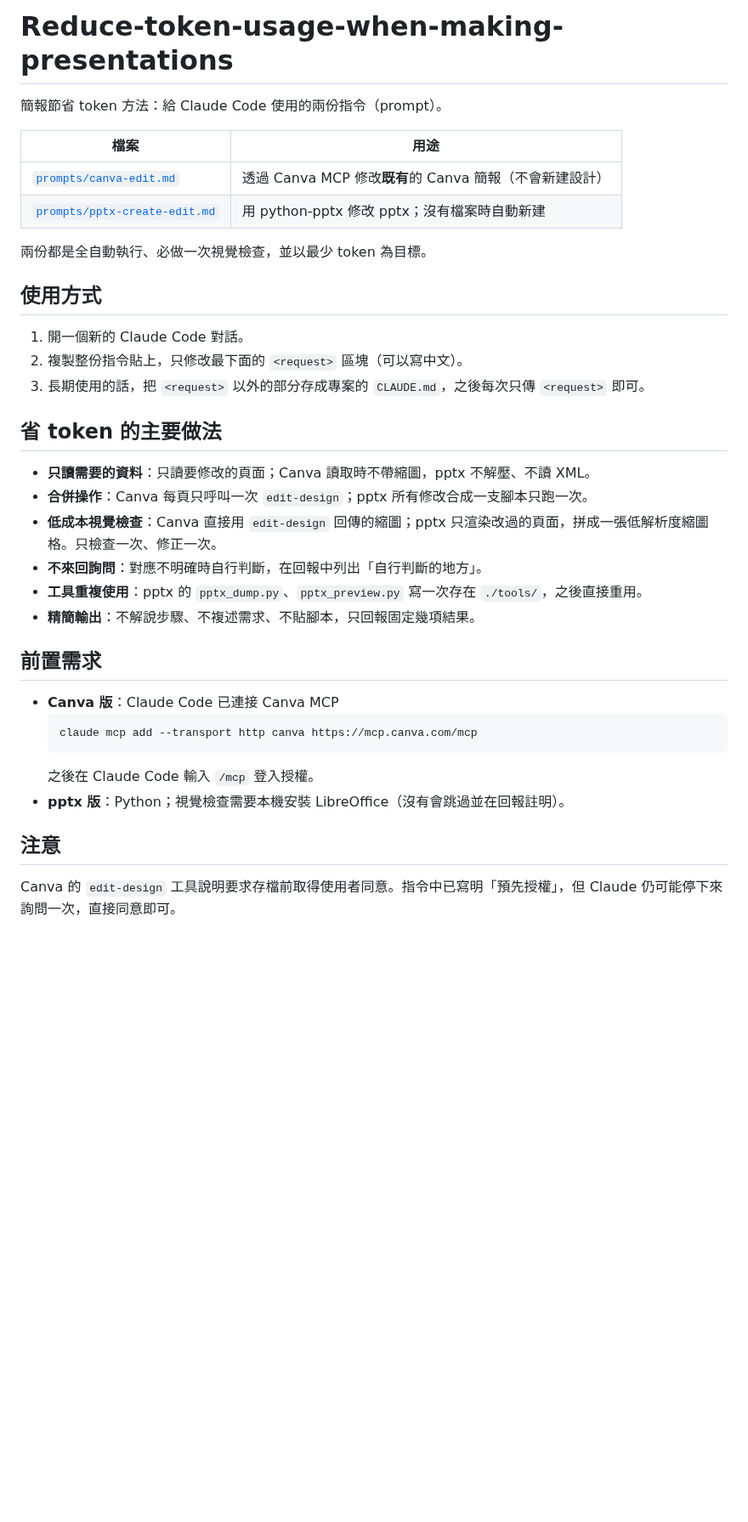
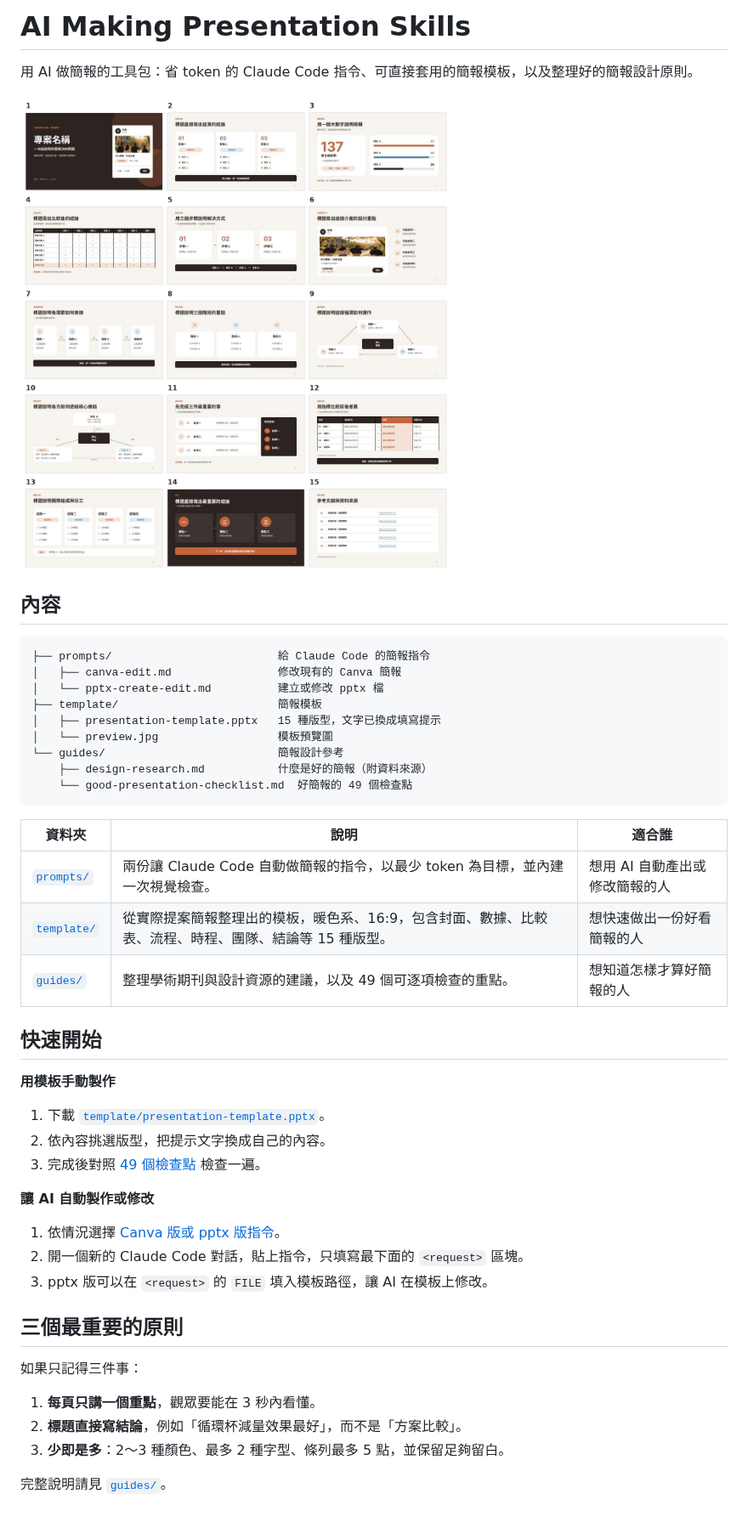
Before and after one commit to Diego96612/AI_making_presentation_skills, a Markdown page: README.md, the part around the change. Shown at 85% size. Drawn GitHub-style; pictures changed too: template/preview.jpg (added); blank space fills up the shorter version.

Commit message:
Add presentation template, design guides, and reorganize README
Co-Authored-By: Claude Opus 5.5 <noreply@anthropic.com>
Claude-Session: https://claude.ai/code/session_01VEXFQfccNnVsuexioFUfDb

````diff
--- a/README.md
+++ b/README.md
@@ -1,38 +1,49 @@
-# Reduce-token-usage-when-making-presentations
+# AI Making Presentation Skills
 
-簡報節省 token 方法：給 Claude Code 使用的兩份指令（prompt）。
+用 AI 做簡報的工具包：省 token 的 Claude Code 指令、可直接套用的簡報模板，以及整理好的簡報設計原則。
 
-| 檔案 | 用途 |
-|---|---|
-| [`prompts/canva-edit.md`](prompts/canva-edit.md) | 透過 Canva MCP 修改**既有**的 Canva 簡報（不會新建設計） |
-| [`prompts/pptx-create-edit.md`](prompts/pptx-create-edit.md) | 用 python-pptx 修改 pptx；沒有檔案時自動新建 |
+![簡報模板預覽](template/preview.jpg)
 
-兩份都是全自動執行、必做一次視覺檢查，並以最少 token 為目標。
+## 內容
 
-## 使用方式
+```
+├── prompts/                         給 Claude Code 的簡報指令
+│   ├── canva-edit.md                修改現有的 Canva 簡報
+│   └── pptx-create-edit.md          建立或修改 pptx 檔
+├── template/                        簡報模板
+│   ├── presentation-template.pptx   15 種版型，文字已換成填寫提示
+│   └── preview.jpg                  模板預覽圖
+└── guides/                          簡報設計參考
+    ├── design-research.md           什麼是好的簡報（附資料來源）
+    └── good-presentation-checklist.md  好簡報的 49 個檢查點
+```
 
-1. 開一個新的 Claude Code 對話。
-2. 複製整份指令貼上，只修改最下面的 `<request>` 區塊（可以寫中文）。
-3. 長期使用的話，把 `<request>` 以外的部分存成專案的 `CLAUDE.md`，之後每次只傳 `<request>` 即可。
+| 資料夾 | 說明 | 適合誰 |
+|---|---|---|
+| [`prompts/`](prompts/) | 兩份讓 Claude Code 自動做簡報的指令，以最少 token 為目標，並內建一次視覺檢查。 | 想用 AI 自動產出或修改簡報的人 |
+| [`template/`](template/) | 從實際提案簡報整理出的模板，暖色系、16:9，包含封面、數據、比較表、流程、時程、團隊、結論等 15 種版型。 | 想快速做出一份好看簡報的人 |
+| [`guides/`](guides/) | 整理學術期刊與設計資源的建議，以及 49 個可逐項檢查的重點。 | 想知道怎樣才算好簡報的人 |
 
-## 省 token 的主要做法
+## 快速開始
 
-- **只讀需要的資料**：只讀要修改的頁面；Canva 讀取時不帶縮圖，pptx 不解壓、不讀 XML。
-- **合併操作**：Canva 每頁只呼叫一次 `edit-design`；pptx 所有修改合成一支腳本只跑一次。
-- **低成本視覺檢查**：Canva 直接用 `edit-design` 回傳的縮圖；pptx 只渲染改過的頁面，拼成一張低解析度縮圖格。只檢查一次、修正一次。
-- **不來回詢問**：對應不明確時自行判斷，在回報中列出「自行判斷的地方」。
-- **工具重複使用**：pptx 的 `pptx_dump.py`、`pptx_preview.py` 寫一次存在 `./tools/`，之後直接重用。
-- **精簡輸出**：不解說步驟、不複述需求、不貼腳本，只回報固定幾項結果。
+**用模板手動製作**
 
-## 前置需求
+1. 下載 [`template/presentation-template.pptx`](template/presentation-template.pptx)。
+2. 依內容挑選版型，把提示文字換成自己的內容。
+3. 完成後對照 [49 個檢查點](guides/good-presentation-checklist.md) 檢查一遍。
 
-- **Canva 版**：Claude Code 已連接 Canva MCP
-  ```
-  claude mcp add --transport http canva https://mcp.canva.com/mcp
-  ```
-  之後在 Claude Code 輸入 `/mcp` 登入授權。
-- **pptx 版**：Python；視覺檢查需要本機安裝 LibreOffice（沒有會跳過並在回報註明）。
+**讓 AI 自動製作或修改**
 
-## 注意
+1. 依情況選擇 [Canva 版或 pptx 版指令](prompts/)。
+2. 開一個新的 Claude Code 對話，貼上指令，只填寫最下面的 `<request>` 區塊。
+3. pptx 版可以在 `<request>` 的 `FILE` 填入模板路徑，讓 AI 在模板上修改。
 
-Canva 的 `edit-design` 工具說明要求存檔前取得使用者同意。指令中已寫明「預先授權」，但 Claude 仍可能停下來詢問一次，直接同意即可。
+## 三個最重要的原則
+
+如果只記得三件事：
+
+1. **每頁只講一個重點**，觀眾要能在 3 秒內看懂。
+2. **標題直接寫結論**，例如「循環杯減量效果最好」，而不是「方案比較」。
+3. **少即是多**：2～3 種顏色、最多 2 種字型、條列最多 5 點，並保留足夠留白。
+
+完整說明請見 [`guides/`](guides/)。
````
Also changed, not shown: guides/design-research.md (added, +43 -0 lines), guides/good-presentation-checklist.md (added, +333 -0 lines), prompts/README.md (added, +46 -0 lines), template/README.md (added, +65 -0 lines), 1 other file.
